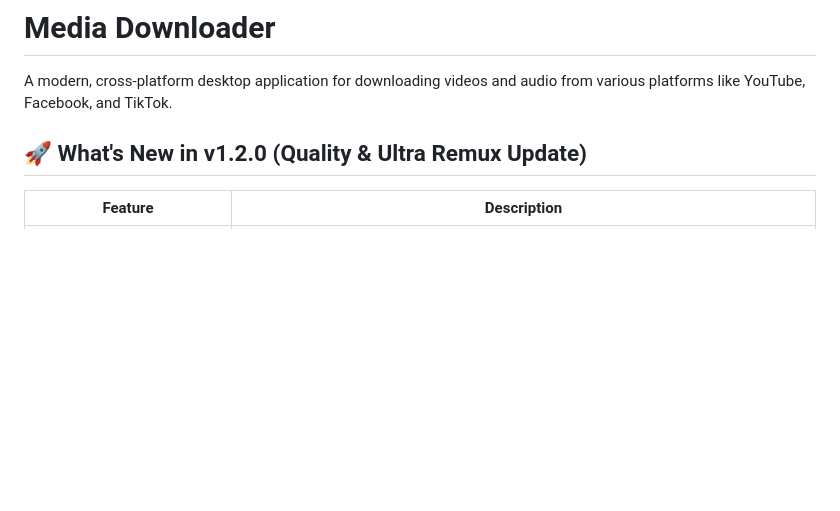
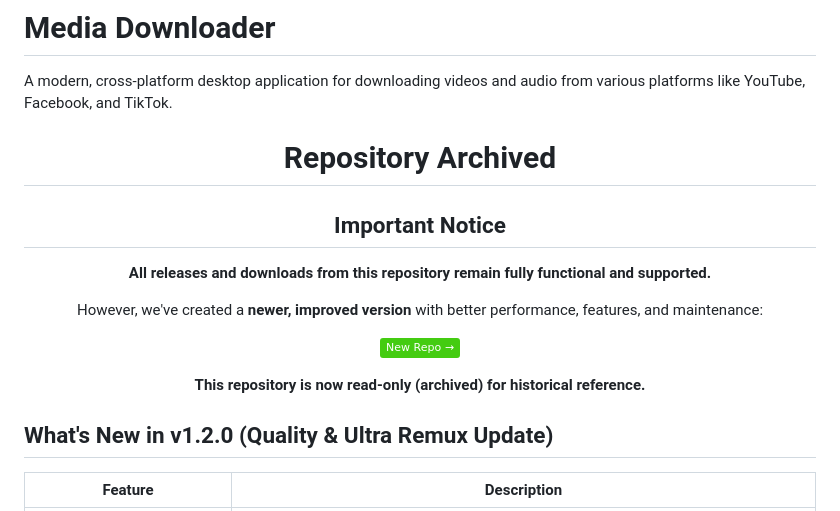
Before and after one commit to HyIsNoob/media-downloader, a Markdown page: README.md, the part around one of its changes. GitHub-like rendering; badges without logos; blank space fills up the shorter version.

Commit message:
Archive repository and announce new version
Updated README to reflect repository archival and new version.

```diff
--- a/README.md
+++ b/README.md
@@ -2,7 +2,25 @@
 
 A modern, cross-platform desktop application for downloading videos and audio from various platforms like YouTube, Facebook, and TikTok.
 
-## 🚀 What's New in v1.2.0 (Quality & Ultra Remux Update)
+
+<div align="center">
+
+# **Repository Archived**
+
+## **Important Notice**
+
+**All releases and downloads from this repository remain fully functional and supported.**
+
+However, we've created a **newer, improved version** with better performance, features, and maintenance:
+
+[![New Repository](https://img.shields.io/badge/New%20Repo%20→-brightgreen.svg?logo=github)](https://github.com/HyIsNoob/OmniDL)
+
+**This repository is now read-only (archived) for historical reference.**
+
+</div>
+
+
+## What's New in v1.2.0 (Quality & Ultra Remux Update)
 
 | Feature | Description |
 |---------|-------------|
```
Also changed, not shown: other parts of README.md (+14 -14 lines).
